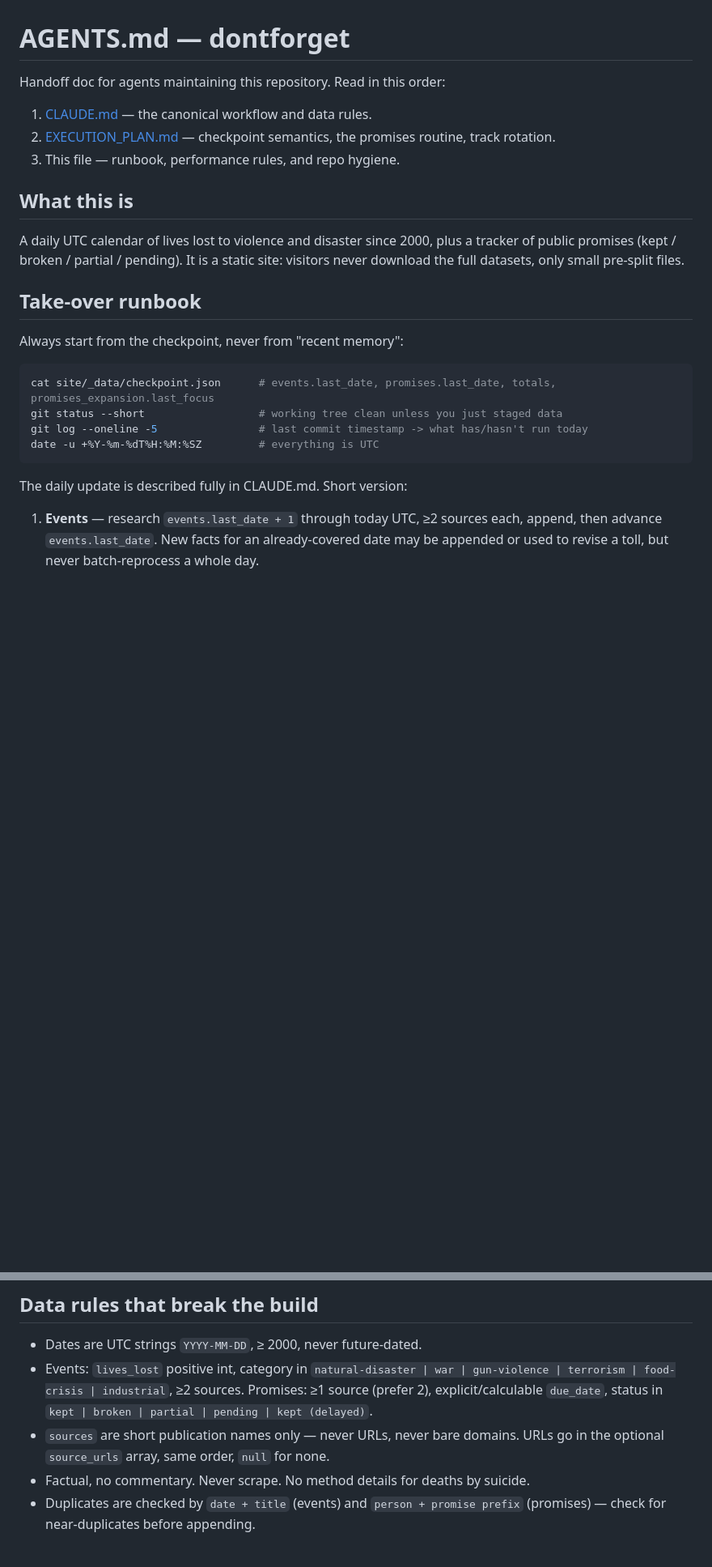
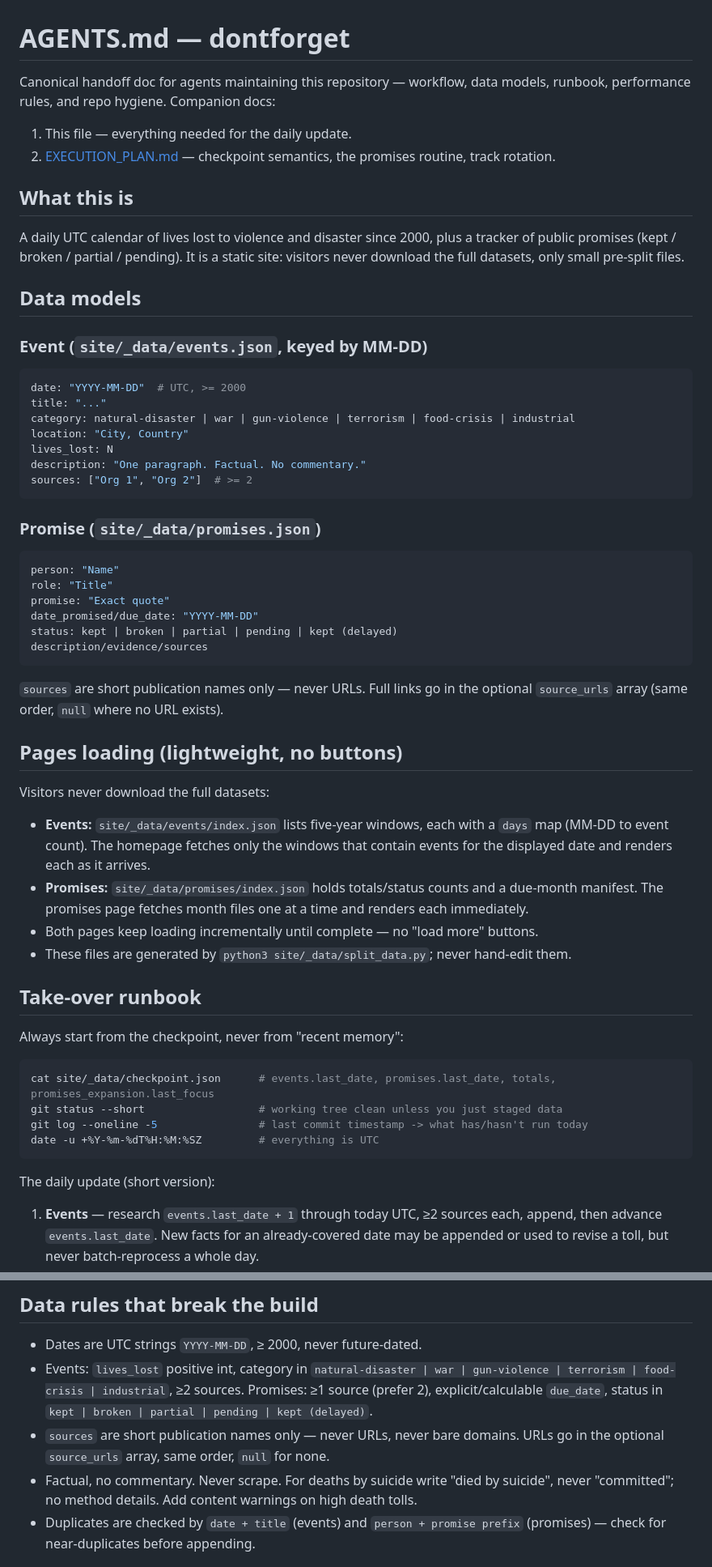
Before and after one commit to 0x8338/dontforget, a Markdown page: AGENTS.md, 2 parts joined by grey strips. Shown at 81% size. GitHub-like rendering; blank space fills up the shorter version.

Commit message:
docs: remove CLAUDE.md, fold workflow + data models into AGENTS.md; note DeepSeek V4.1 Flash

````diff
--- a/AGENTS.md
+++ b/AGENTS.md
@@ -1,16 +1,57 @@
 # AGENTS.md — dontforget
 
-Handoff doc for agents maintaining this repository. Read in this order:
+Canonical handoff doc for agents maintaining this repository — workflow, data
+models, runbook, performance rules, and repo hygiene. Companion docs:
 
-1. [CLAUDE.md](CLAUDE.md) — the canonical workflow and data rules.
+1. This file — everything needed for the daily update.
 2. [EXECUTION_PLAN.md](EXECUTION_PLAN.md) — checkpoint semantics, the promises routine, track rotation.
-3. This file — runbook, performance rules, and repo hygiene.
 
 ## What this is
 
 A daily UTC calendar of lives lost to violence and disaster since 2000, plus a
 tracker of public promises (kept / broken / partial / pending). It is a static
 site: visitors never download the full datasets, only small pre-split files.
+
+## Data models
+
+### Event (`site/_data/events.json`, keyed by MM-DD)
+
+```yaml
+date: "YYYY-MM-DD"  # UTC, >= 2000
+title: "..."
+category: natural-disaster | war | gun-violence | terrorism | food-crisis | industrial
+location: "City, Country"
+lives_lost: N
+description: "One paragraph. Factual. No commentary."
+sources: ["Org 1", "Org 2"]  # >= 2
+```
+
+### Promise (`site/_data/promises.json`)
+
+```yaml
+person: "Name"
+role: "Title"
+promise: "Exact quote"
+date_promised/due_date: "YYYY-MM-DD"
+status: kept | broken | partial | pending | kept (delayed)
+description/evidence/sources
+```
+
+`sources` are short publication names only — never URLs. Full links go in the
+optional `source_urls` array (same order, `null` where no URL exists).
+
+## Pages loading (lightweight, no buttons)
+
+Visitors never download the full datasets:
+
+- **Events:** `site/_data/events/index.json` lists five-year windows, each with a
+  `days` map (MM-DD to event count). The homepage fetches only the windows that
+  contain events for the displayed date and renders each as it arrives.
+- **Promises:** `site/_data/promises/index.json` holds totals/status counts and a
+  due-month manifest. The promises page fetches month files one at a time and
+  renders each immediately.
+- Both pages keep loading incrementally until complete — no "load more" buttons.
+- These files are generated by `python3 site/_data/split_data.py`; never hand-edit them.
 
 ## Take-over runbook
 
@@ -23,7 +64,7 @@ git log --oneline -5                # last commit timestamp -> what has/hasn't r
 date -u +%Y-%m-%dT%H:%M:%SZ         # everything is UTC
 ```
 
-The daily update is described fully in CLAUDE.md. Short version:
+The daily update (short version):
 
 1. **Events** — research `events.last_date + 1` through today UTC, ≥2 sources each,
    append, then advance `events.last_date`. New facts for an already-covered date
@@ -55,7 +96,8 @@ exactly in sync with actual counts — `validate.py` enforces this.
   status in `kept | broken | partial | pending | kept (delayed)`.
 - `sources` are short publication names only — never URLs, never bare domains.
   URLs go in the optional `source_urls` array, same order, `null` for none.
-- Factual, no commentary. Never scrape. No method details for deaths by suicide.
+- Factual, no commentary. Never scrape. For deaths by suicide write "died by
+  suicide", never "committed"; no method details. Add content warnings on high death tolls.
 - Duplicates are checked by `date + title` (events) and `person + promise prefix`
   (promises) — check for near-duplicates before appending.
 
````
Also changed, not shown: other parts of AGENTS.md (+2 -1 lines), CLAUDE.md (deleted, +0 -53 lines).
